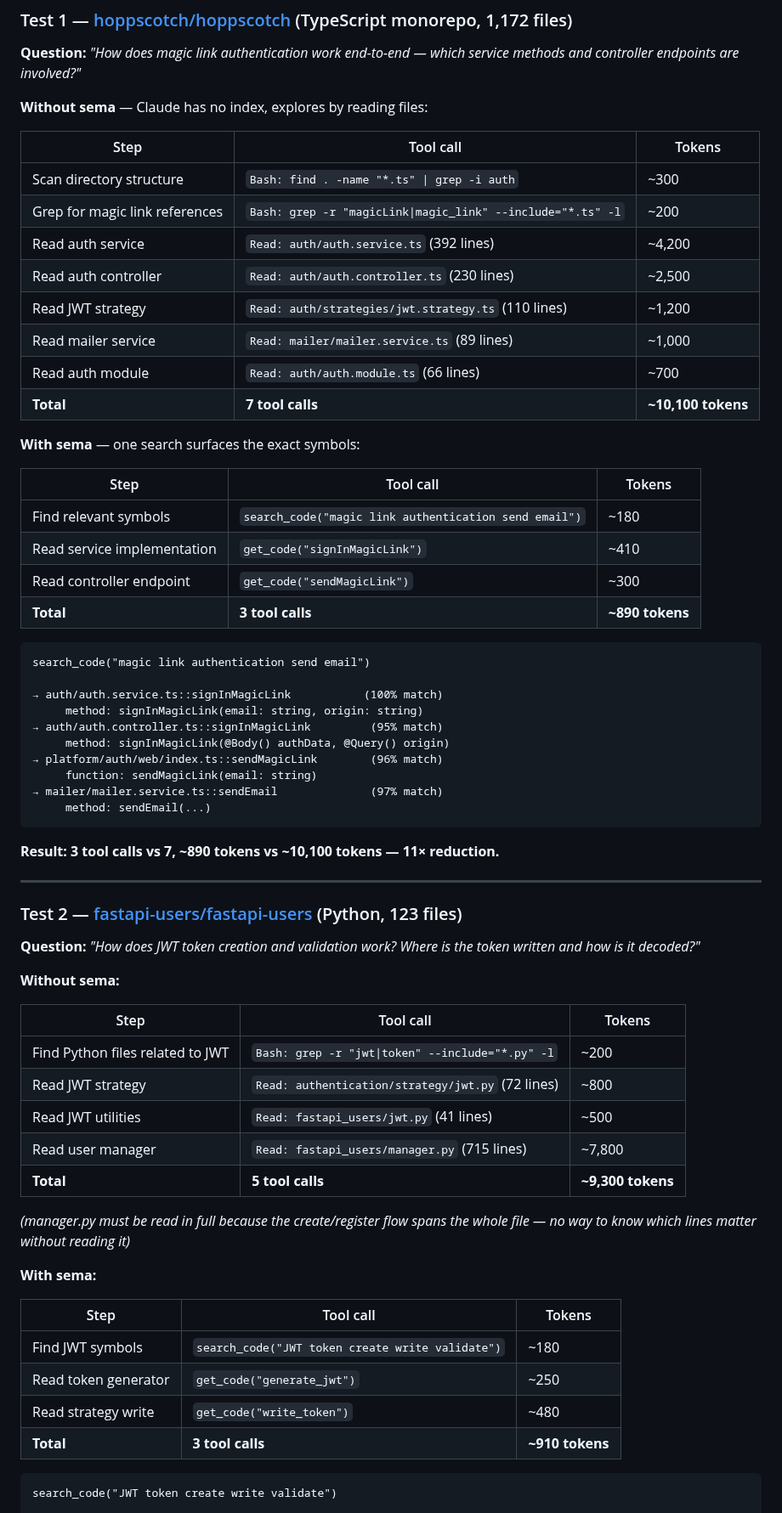
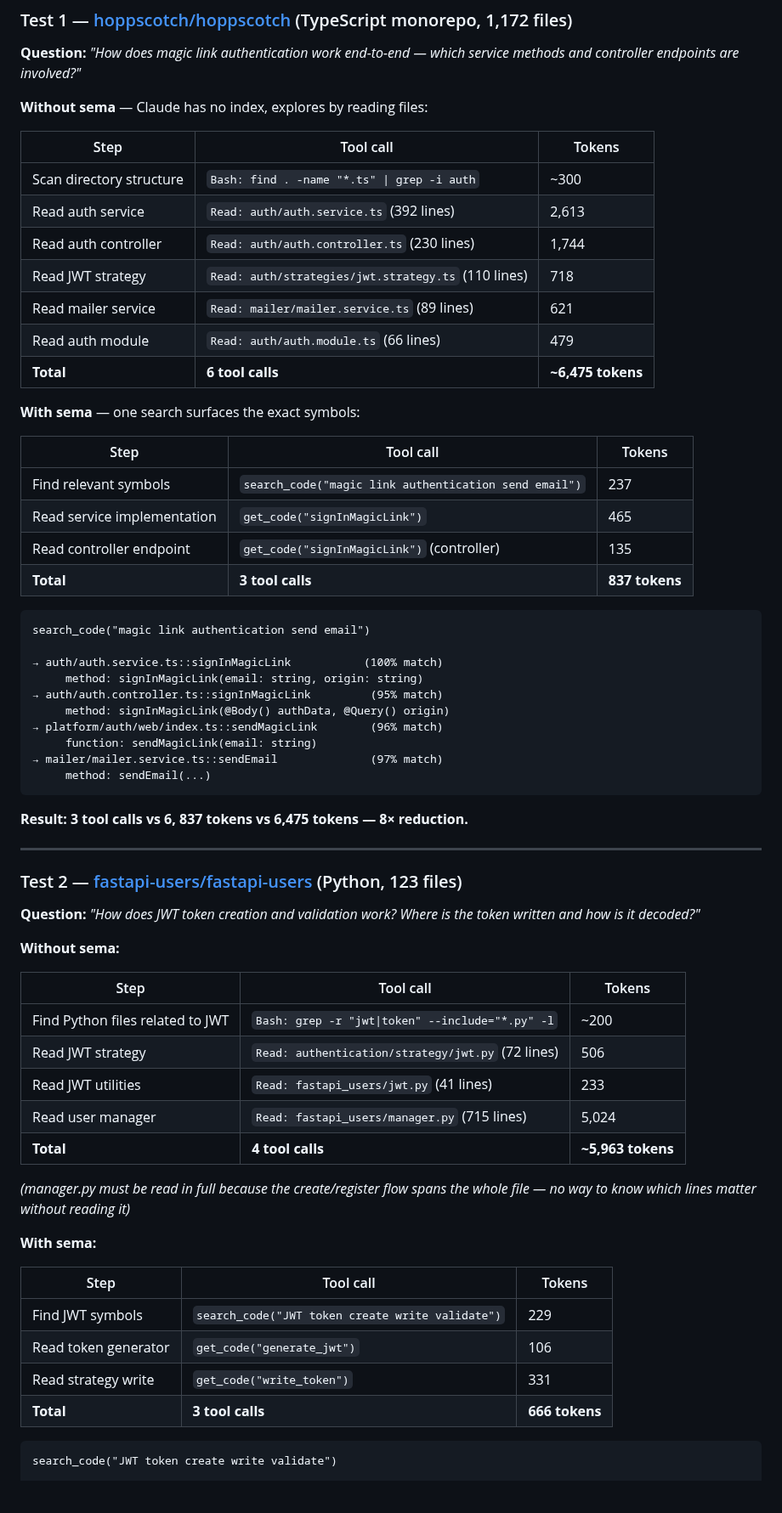
Before and after one commit to masihmoloodian/sema, a Markdown page: README.md, the part around one of its changes. Shown at 85% size. Drawn GitHub-style; blank space fills up the shorter version.

````diff
--- a/README.md
+++ b/README.md
@@ -118,22 +118,21 @@ Token estimates: ~1 token per 4 characters of source code.
 | Step | Tool call | Tokens |
 |---|---|---|
 | Scan directory structure | `Bash: find . -name "*.ts" \| grep -i auth` | ~300 |
-| Grep for magic link references | `Bash: grep -r "magicLink\|magic_link" --include="*.ts" -l` | ~200 |
-| Read auth service | `Read: auth/auth.service.ts` (392 lines) | ~4,200 |
-| Read auth controller | `Read: auth/auth.controller.ts` (230 lines) | ~2,500 |
-| Read JWT strategy | `Read: auth/strategies/jwt.strategy.ts` (110 lines) | ~1,200 |
-| Read mailer service | `Read: mailer/mailer.service.ts` (89 lines) | ~1,000 |
-| Read auth module | `Read: auth/auth.module.ts` (66 lines) | ~700 |
-| **Total** | **7 tool calls** | **~10,100 tokens** |
+| Read auth service | `Read: auth/auth.service.ts` (392 lines) | 2,613 |
+| Read auth controller | `Read: auth/auth.controller.ts` (230 lines) | 1,744 |
+| Read JWT strategy | `Read: auth/strategies/jwt.strategy.ts` (110 lines) | 718 |
+| Read mailer service | `Read: mailer/mailer.service.ts` (89 lines) | 621 |
+| Read auth module | `Read: auth/auth.module.ts` (66 lines) | 479 |
+| **Total** | **6 tool calls** | **~6,475 tokens** |
 
 **With sema** — one search surfaces the exact symbols:
 
 | Step | Tool call | Tokens |
 |---|---|---|
-| Find relevant symbols | `search_code("magic link authentication send email")` | ~180 |
-| Read service implementation | `get_code("signInMagicLink")` | ~410 |
-| Read controller endpoint | `get_code("sendMagicLink")` | ~300 |
-| **Total** | **3 tool calls** | **~890 tokens** |
+| Find relevant symbols | `search_code("magic link authentication send email")` | 237 |
+| Read service implementation | `get_code("signInMagicLink")` | 465 |
+| Read controller endpoint | `get_code("signInMagicLink")` (controller) | 135 |
+| **Total** | **3 tool calls** | **837 tokens** |
 
 ```
 search_code("magic link authentication send email")
@@ -148,7 +147,7 @@ search_code("magic link authentication send email")
      method: sendEmail(...)
 ```
 
-**Result: 3 tool calls vs 7, ~890 tokens vs ~10,100 tokens — 11× reduction.**
+**Result: 3 tool calls vs 6, 837 tokens vs 6,475 tokens — 8× reduction.**
 
 ---
 
@@ -161,10 +160,10 @@ search_code("magic link authentication send email")
 | Step | Tool call | Tokens |
 |---|---|---|
 | Find Python files related to JWT | `Bash: grep -r "jwt\|token" --include="*.py" -l` | ~200 |
-| Read JWT strategy | `Read: authentication/strategy/jwt.py` (72 lines) | ~800 |
-| Read JWT utilities | `Read: fastapi_users/jwt.py` (41 lines) | ~500 |
-| Read user manager | `Read: fastapi_users/manager.py` (715 lines) | ~7,800 |
-| **Total** | **5 tool calls** | **~9,300 tokens** |
+| Read JWT strategy | `Read: authentication/strategy/jwt.py` (72 lines) | 506 |
+| Read JWT utilities | `Read: fastapi_users/jwt.py` (41 lines) | 233 |
+| Read user manager | `Read: fastapi_users/manager.py` (715 lines) | 5,024 |
+| **Total** | **4 tool calls** | **~5,963 tokens** |
 
 *(manager.py must be read in full because the create/register flow spans the whole file — no way to know which lines matter without reading it)*
 
@@ -172,10 +171,10 @@ search_code("magic link authentication send email")
 
 | Step | Tool call | Tokens |
 |---|---|---|
-| Find JWT symbols | `search_code("JWT token create write validate")` | ~180 |
-| Read token generator | `get_code("generate_jwt")` | ~250 |
-| Read strategy write | `get_code("write_token")` | ~480 |
-| **Total** | **3 tool calls** | **~910 tokens** |
+| Find JWT symbols | `search_code("JWT token create write validate")` | 229 |
+| Read token generator | `get_code("generate_jwt")` | 106 |
+| Read strategy write | `get_code("write_token")` | 331 |
+| **Total** | **3 tool calls** | **666 tokens** |
 
 ```
 search_code("JWT token create write validate")
````
Also changed, not shown: other parts of README.md (+16 -14 lines).
